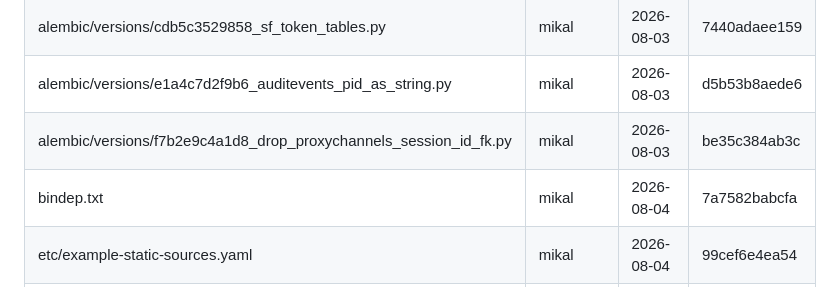
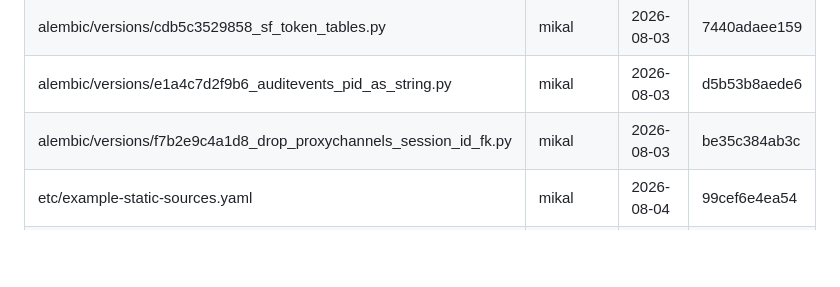
Before and after one commit to shakenfist/kerbside, a Markdown page: REVIEWS.md, the part around the change. Drawn GitHub-style; blank space fills up the shorter version.

Commit message:
Prune stale review marks.
Automated commit by the prune-reviews workflow.

```diff
--- a/REVIEWS.md
+++ b/REVIEWS.md
@@ -35,7 +35,6 @@ for how this works, including how to verify the attestations.
 | alembic/versions/cdb5c3529858_sf_token_tables.py | mikal | 2026-08-03 | 7440adaee159 |
 | alembic/versions/e1a4c7d2f9b6_auditevents_pid_as_string.py | mikal | 2026-08-03 | d5b53b8aede6 |
 | alembic/versions/f7b2e9c4a1d8_drop_proxychannels_session_id_fk.py | mikal | 2026-08-03 | be35c384ab3c |
-| bindep.txt | mikal | 2026-08-04 | 7a7582babcfa |
 | etc/example-static-sources.yaml | mikal | 2026-08-04 | 99cef6e4ea54 |
 | etc/kolla-ci-globals-overlay.yml | mikal | 2026-08-04 | e11f4d65bca4 |
 | rust/kerbside-proxy/README.md | mikal | 2026-08-05 | 7c828f68a286 |
```
